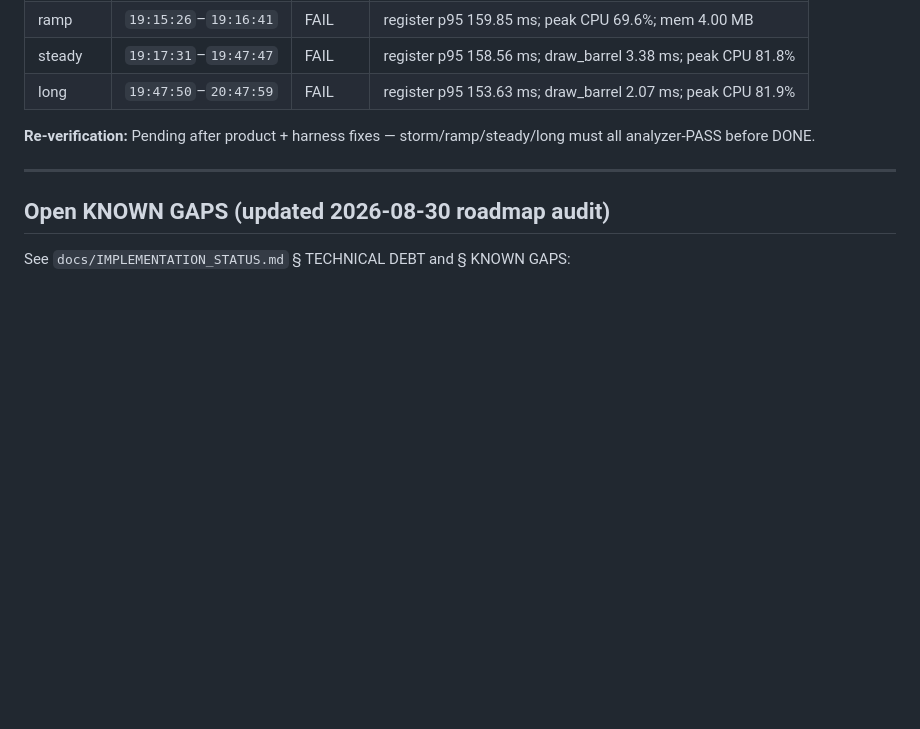
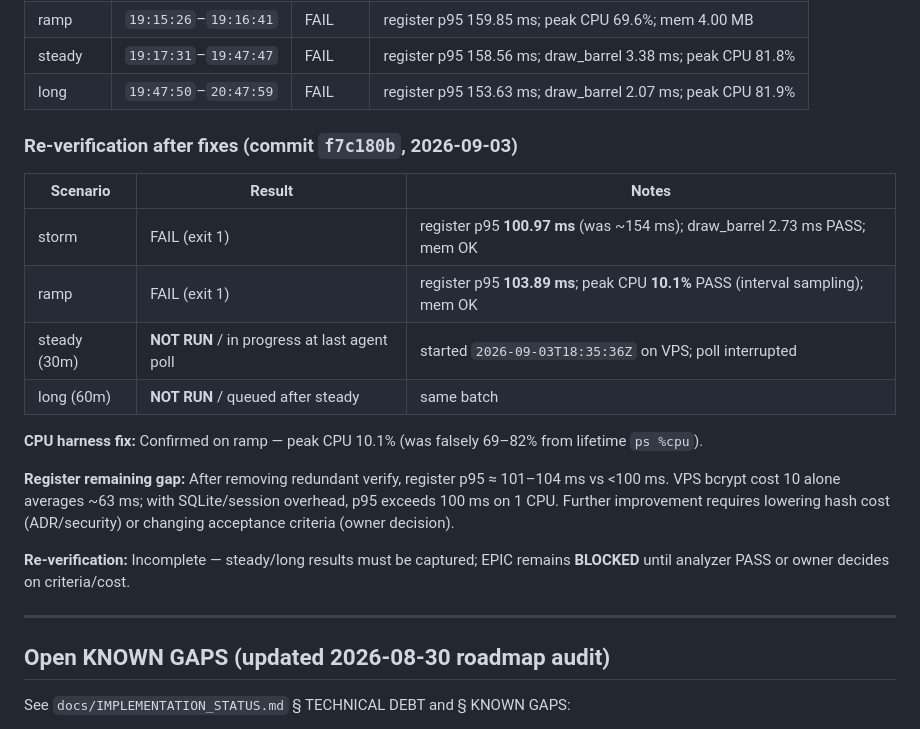
Before and after one commit to svblab/lotto-game, a Markdown page: docs/PHASE_11_REPORT.md, the part around the change. Rendered like a GitHub page; blank space fills up the shorter version.

Commit message:
EPIC-11.6: document post-fix storm/ramp re-run results
Record register p95 still ~101-104ms FAIL and CPU sampling fix PASS on ramp; steady/long pending.

Co-authored-by: Cursor <cursoragent@cursor.com>

```diff
--- a/docs/PHASE_11_REPORT.md
+++ b/docs/PHASE_11_REPORT.md
@@ -387,7 +387,20 @@ All listed tests verified on VPS — see table above.
 | steady | `19:17:31`–`19:47:47` | FAIL | register p95 158.56 ms; draw_barrel 3.38 ms; peak CPU 81.8% |
 | long | `19:47:50`–`20:47:59` | FAIL | register p95 153.63 ms; draw_barrel 2.07 ms; peak CPU 81.9% |
 
-**Re-verification:** Pending after product + harness fixes — storm/ramp/steady/long must all analyzer-PASS before DONE.
+### Re-verification after fixes (commit `f7c180b`, 2026-09-03)
+
+| Scenario | Result | Notes |
+|----------|--------|-------|
+| storm | FAIL (exit 1) | register p95 **100.97 ms** (was ~154 ms); draw_barrel 2.73 ms PASS; mem OK |
+| ramp | FAIL (exit 1) | register p95 **103.89 ms**; peak CPU **10.1%** PASS (interval sampling); mem OK |
+| steady (30m) | **NOT RUN** / in progress at last agent poll | started `2026-09-03T18:35:36Z` on VPS; poll interrupted |
+| long (60m) | **NOT RUN** / queued after steady | same batch |
+
+**CPU harness fix:** Confirmed on ramp — peak CPU 10.1% (was falsely 69–82% from lifetime `ps %cpu`).
+
+**Register remaining gap:** After removing redundant verify, register p95 ≈ 101–104 ms vs <100 ms. VPS bcrypt cost 10 alone averages ~63 ms; with SQLite/session overhead, p95 exceeds 100 ms on 1 CPU. Further improvement requires lowering hash cost (ADR/security) or changing acceptance criteria (owner decision).
+
+**Re-verification:** Incomplete — steady/long results must be captured; EPIC remains **BLOCKED** until analyzer PASS or owner decides on criteria/cost.
 
 ---
 
```
